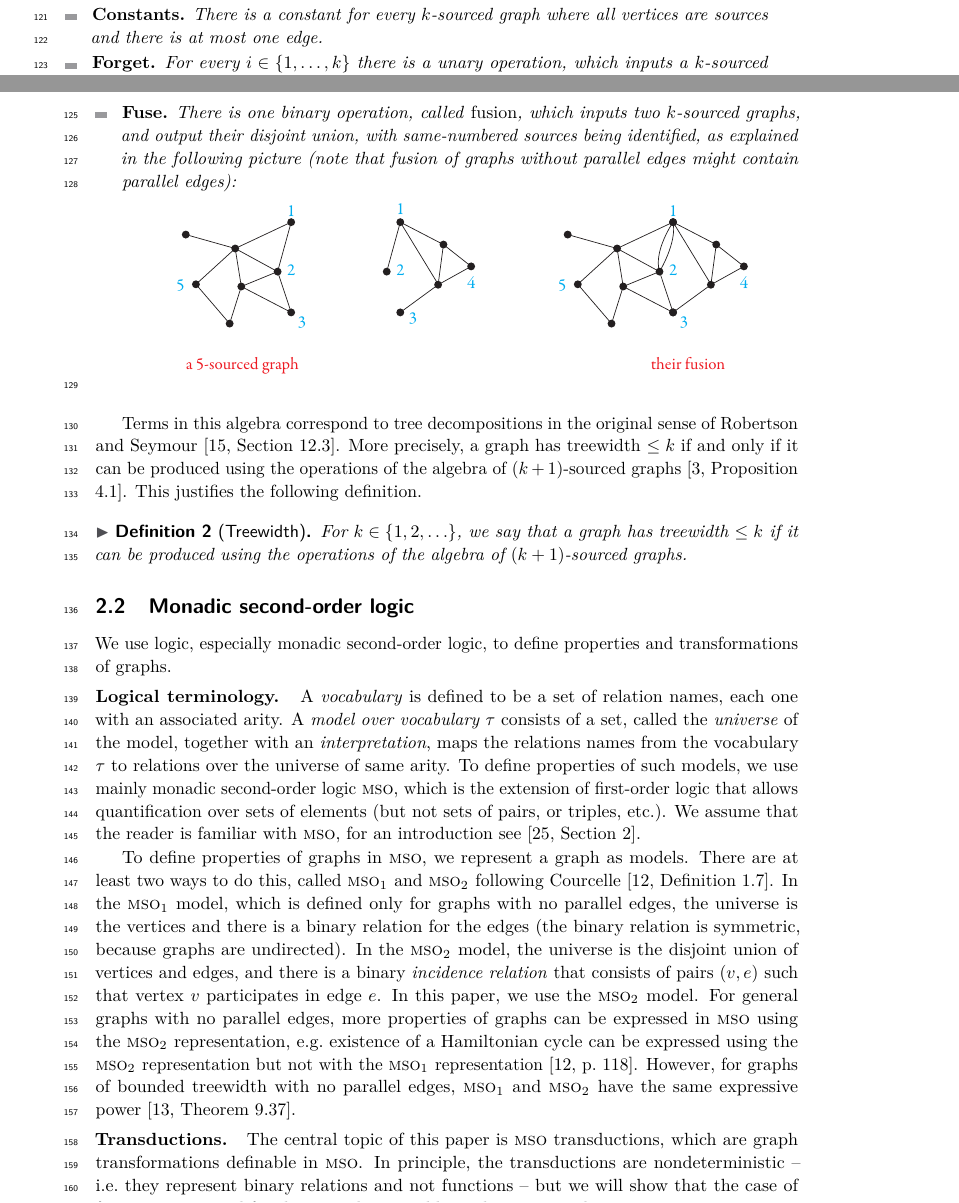
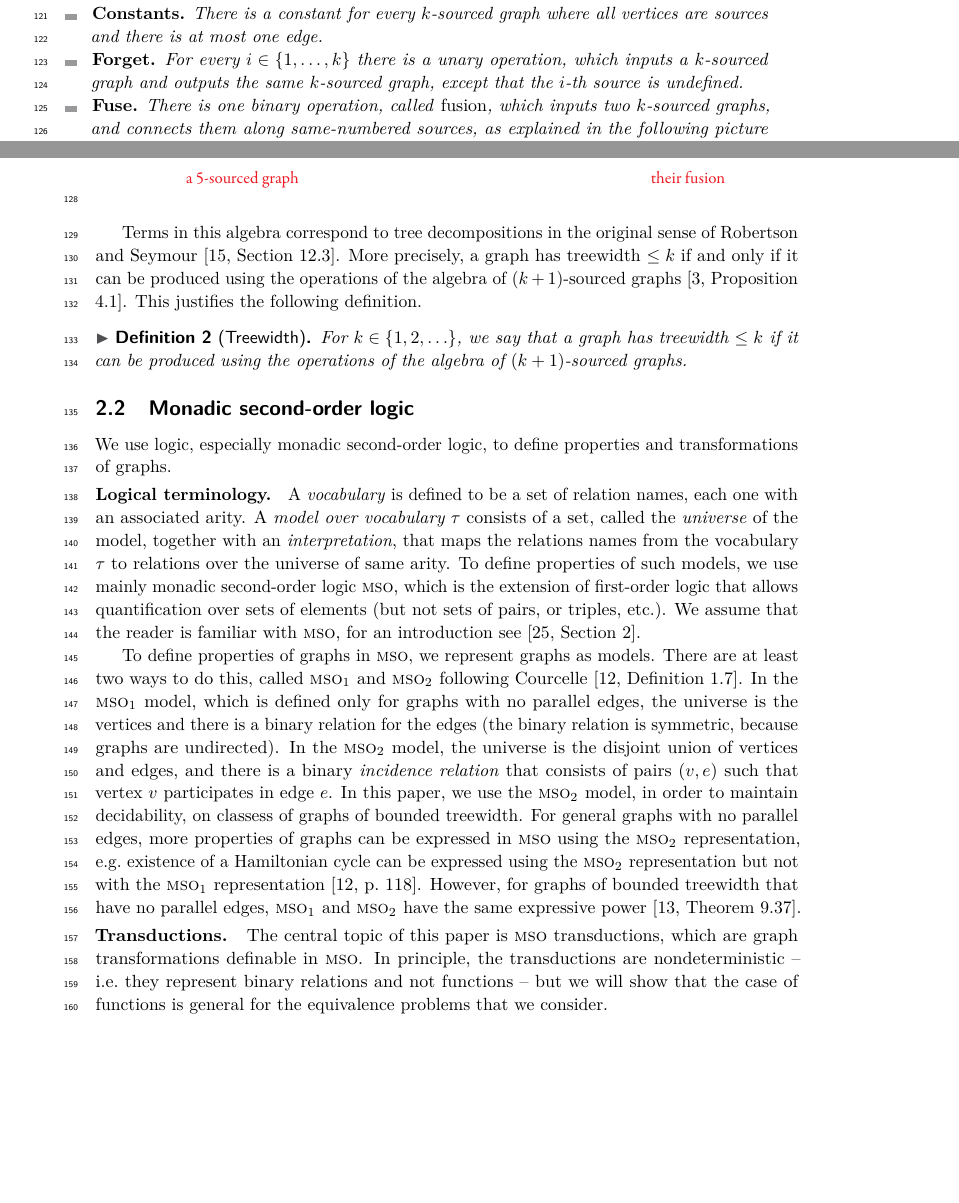
Before and after one commit to jschmudemimuw/publikacja-Mikolaj-Janusz-Wielomiany_Grafowe, a LaTeX paper (mfcs/main.tex, which reads mfcs/treewidth.tex): two parts of pages 3 and 4 of 18, joined at a grey line, cut so that both start at the same text, the shorter picture padded with empty space. Compiled offline with pdfLaTeX.

Commit message:
treewidth

```diff
--- a/mfcs/treewidth.tex
+++ b/mfcs/treewidth.tex
@@ -58,7 +58,11 @@ We use the name \emph{basic operations} for the operations that are given in the
             \begin{itemize}
                 \item {\bf Constants.} There is a constant for every $k$-sourced graph where all vertices are sources and there is at most one edge.
                 \item {\bf Forget.} For every $i \in \set{1,\ldots,k}$ there is a unary operation, which inputs a $k$-sourced graph and outputs the same $k$-sourced graph, except that the $i$-th source is undefined.
-                \item {\bf Fuse.} There is one binary operation, called \emph{fusion}, which inputs two $k$-sourced graphs, and output their disjoint union, with same-numbered sources being identified, as explained in the following picture (note that fusion of graphs without parallel edges might contain parallel edges):
+                \item {\bf Fuse.} There is one binary operation, called \emph{fusion}, which inputs two $k$-sourced graphs, and
+                connects %ale join też bardzo pasuje
+                them along same-numbered sources,
+                %outputs their disjoint union, with same-numbered sources being identified,
+                as explained in the following picture (note that fusion of graphs with no parallel edges might contain parallel edges):
                 \mypic{1}
             \end{itemize}
         \end{definition}
@@ -78,12 +82,12 @@ We use the name \emph{basic operations} for the operations that are given in the
     We  use logic, especially monadic second-order logic, to define properties and transformations of graphs.
 
     \smallparagraph{Logical terminology}
-    A  \emph{vocabulary} is defined to be  a set of relation names, each one with an associated arity. A \emph{model over vocabulary $\tau$} consists of a set, called the \emph{universe} of the model, together with an \emph{interpretation}, maps the relations names from the vocabulary $\tau$ to  relations over the universe of same arity. To define properties of such models, we use mainly monadic second-order logic \mso, which  is the extension of first-order logic that allows quantification over sets of elements (but not sets of pairs, or triples, etc.). We assume that the reader is familiar with \mso, for an introduction see~\cite[Section 2]{Thomas97}.
+    A  \emph{vocabulary} is defined to be  a set of relation names, each one with an associated arity. A \emph{model over vocabulary $\tau$} consists of a set, called the \emph{universe} of the model, together with an \emph{interpretation}, that maps the relations names from the vocabulary $\tau$ to  relations over the universe of same arity. To define properties of such models, we use mainly monadic second-order logic \mso, which  is the extension of first-order logic that allows quantification over sets of elements (but not sets of pairs, or triples, etc.). We assume that the reader is familiar with \mso, for an introduction see~\cite[Section 2]{Thomas97}.
 
 
-      To define properties of graphs in \mso, we represent a graph as models. There are at least two ways to do this, called  \msoone and \msotwo following
+      To define properties of graphs in \mso, we represent graphs as models. There are at least two ways to do this, called  \msoone and \msotwo following
  Courcelle~\cite[Definition 1.7]{courcelleVI}. In the \msoone model, which is defined only for graphs with no parallel edges, the  universe is the vertices and there is a binary relation for the edges (the binary relation is symmetric, because graphs are undirected). In the \msotwo model, the universe is the disjoint union of vertices and edges, and there is a binary  \emph{incidence relation} that consists of pairs $(v,e)$ such that vertex $v$ participates in edge $e$.
-In this paper, we use the \msotwo model. For general graphs with no parallel edges, more properties of graphs can be expressed in \mso using the \msotwo representation, e.g.~existence of a Hamiltonian cycle can be expressed using the \msotwo representation but not with the \msoone representation~\cite[p.~118]{courcelleVI}. However, for graphs of bounded treewidth with no parallel edges, \msoone and \msotwo have the same expressive power~\cite[Theorem 9.37]{courcelleGraphStructureMonadic2012}.
+In this paper, we use the \msotwo model, in order to maintain decidability, on classess of graphs of bounded treewidth. For general graphs with no parallel edges, more properties of graphs can be expressed in \mso using the \msotwo representation, e.g.~existence of a Hamiltonian cycle can be expressed using the \msotwo representation but not with the \msoone representation~\cite[p.~118]{courcelleVI}. However, for graphs of bounded treewidth that have no parallel edges, \msoone and \msotwo have the same expressive power~\cite[Theorem 9.37]{courcelleGraphStructureMonadic2012}.
 
 \smallparagraph{Transductions}  The central topic of this paper is \mso transductions, which are graph transformations definable in \mso. In principle, the transductions are nondeterministic -- i.e.~they represent binary relations and not functions -- but we will show that the case of functions is general for the equivalence problems that we consider.
 
```
Also changed, not shown: mfcs/treewidth.tex (4 more changed lines).
